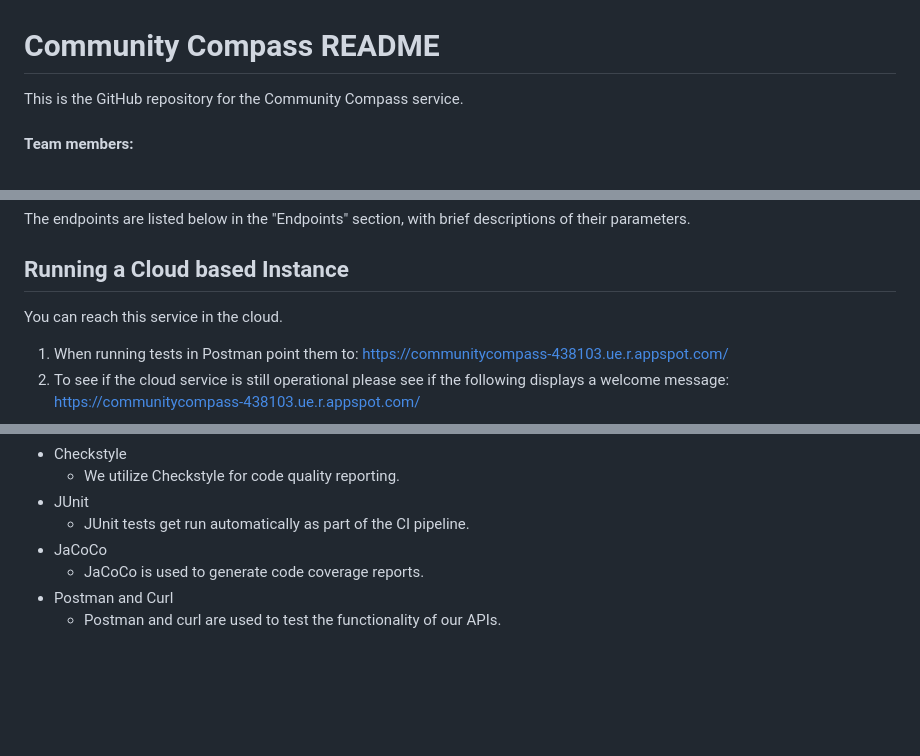
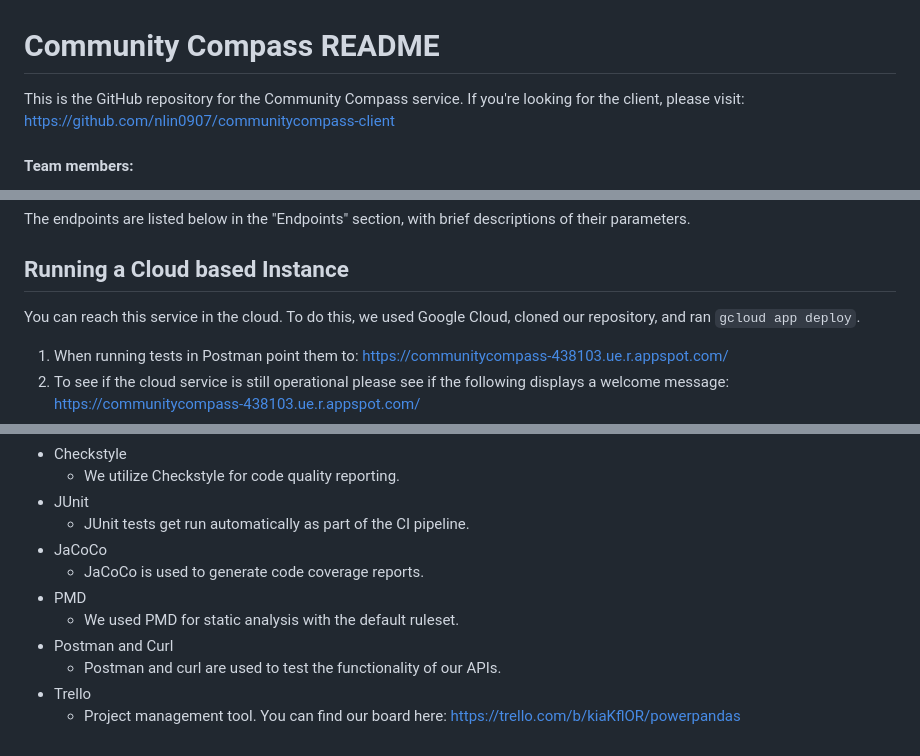
Before and after one commit to preethiprakash1/communitycompass, a Markdown page: README.md, 3 parts joined by grey strips. Drawn GitHub-style; blank space fills up the shorter version.

```diff
--- a/README.md
+++ b/README.md
@@ -1,5 +1,5 @@
 # Community Compass README
-This is the GitHub repository for the Community Compass service.
+This is the GitHub repository for the Community Compass service. If you're looking for the client, please visit: https://github.com/nlin0907/communitycompass-client
 
 #### Team members:
 - Nicole Lin, nsl2126
@@ -24,7 +24,7 @@ open target/site/jacoco/index.html
 The endpoints are listed below in the "Endpoints" section, with brief descriptions of their parameters.
 
 ## Running a Cloud based Instance
-You can reach this service in the cloud.
+You can reach this service in the cloud. To do this, we used Google Cloud, cloned our repository, and ran <code>gcloud app deploy</code>.
 1. When running tests in Postman point them to: https://communitycompass-438103.ue.r.appspot.com/<endpoint>
 2. To see if the cloud service is still operational please see if the following displays a welcome message: https://communitycompass-438103.ue.r.appspot.com/
 3. If the above produced a welcome message "Hi, welcome to Community Compass" then that means the service is operational via the cloud.
@@ -280,5 +280,9 @@ This section includes notes on tools and technologies used in building this serv
   - JUnit tests get run automatically as part of the CI pipeline.
 - JaCoCo
   - JaCoCo is used to generate code coverage reports.
+- PMD
+  - We used PMD for static analysis with the default ruleset.
 - Postman and Curl
   - Postman and curl are used to test the functionality of our APIs.
+- Trello
+  - Project management tool. You can find our board here: https://trello.com/b/kiaKflOR/powerpandas
```
